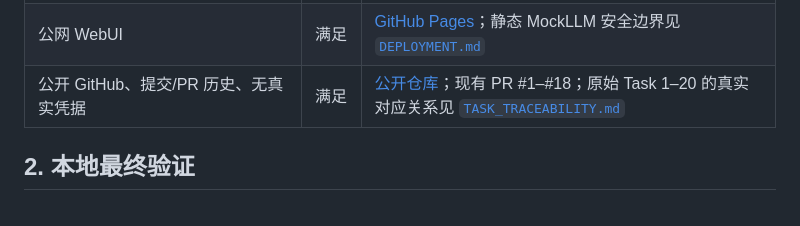
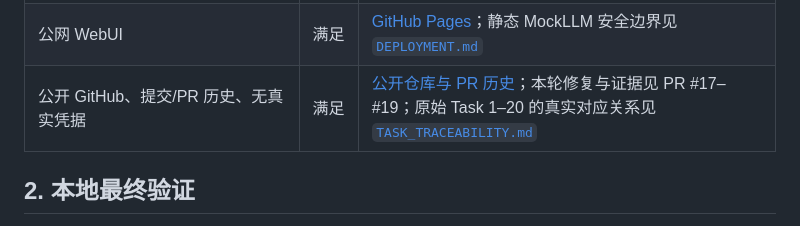
Before and after one commit to RyanNotRain/ise-harness, a Markdown page: SUBMISSION_CHECKLIST.md, the part around the change. Rendered like a GitHub page.

Commit message:
docs: use stable PR history link

```diff
--- a/SUBMISSION_CHECKLIST.md
+++ b/SUBMISSION_CHECKLIST.md
@@ -28,7 +28,7 @@
 | AGENT_LOG | 满足 | [`AGENT_LOG.md`](./AGENT_LOG.md) 按时间记录技能、context、输出、人工干预、教训 |
 | 1500–2500 字反思及 AI 润色标注 | 满足 | [`REFLECTION.md`](./REFLECTION.md)，正文约 2468 个字符，末尾含学生确认声明 |
 | 公网 WebUI | 满足 | [GitHub Pages](https://ryannotrain.github.io/ise-harness/)；静态 MockLLM 安全边界见 [`DEPLOYMENT.md`](./DEPLOYMENT.md) |
-| 公开 GitHub、提交/PR 历史、无真实凭据 | 满足 | [公开仓库](https://github.com/RyanNotRain/ise-harness)；现有 PR #1–#18；原始 Task 1–20 的真实对应关系见 [`TASK_TRACEABILITY.md`](./TASK_TRACEABILITY.md) |
+| 公开 GitHub、提交/PR 历史、无真实凭据 | 满足 | [公开仓库与 PR 历史](https://github.com/RyanNotRain/ise-harness/pulls?q=is%3Apr)；本轮修复与证据见 PR #17–#19；原始 Task 1–20 的真实对应关系见 [`TASK_TRACEABILITY.md`](./TASK_TRACEABILITY.md) |
 
 ## 2. 本地最终验证
 
```
